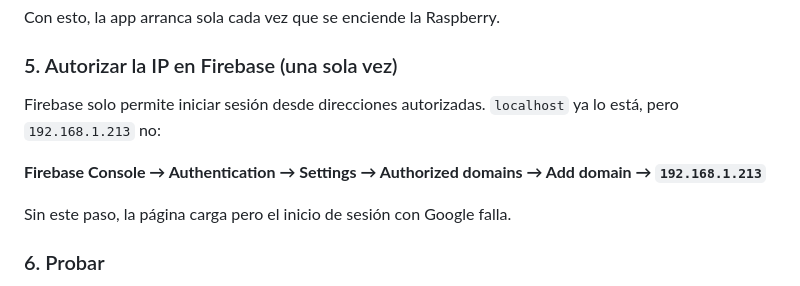
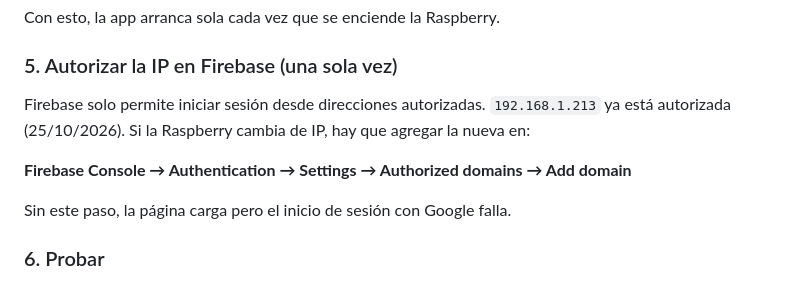
Before and after one commit to sharonMi/estaciones-de-carga, a Markdown page: README.md, the part around the change. Rendered like a GitHub page.

Commit message:
README: la IP de la Raspberry ya está autorizada en Firebase Auth
Co-Authored-By: Claude Opus 5.5 <noreply@anthropic.com>

```diff
--- a/README.md
+++ b/README.md
@@ -131,11 +131,10 @@ Con esto, la app arranca sola cada vez que se enciende la Raspberry.
 
 ### 5. Autorizar la IP en Firebase (una sola vez)
 
-Firebase solo permite iniciar sesión desde direcciones autorizadas. `localhost` ya lo está,
-pero `192.168.1.213` no:
+Firebase solo permite iniciar sesión desde direcciones autorizadas. `192.168.1.213` ya está
+autorizada (25/10/2026). Si la Raspberry cambia de IP, hay que agregar la nueva en:
 
-**Firebase Console → Authentication → Settings → Authorized domains → Add domain →
-`192.168.1.213`**
+**Firebase Console → Authentication → Settings → Authorized domains → Add domain**
 
 Sin este paso, la página carga pero el inicio de sesión con Google falla.
 
```
